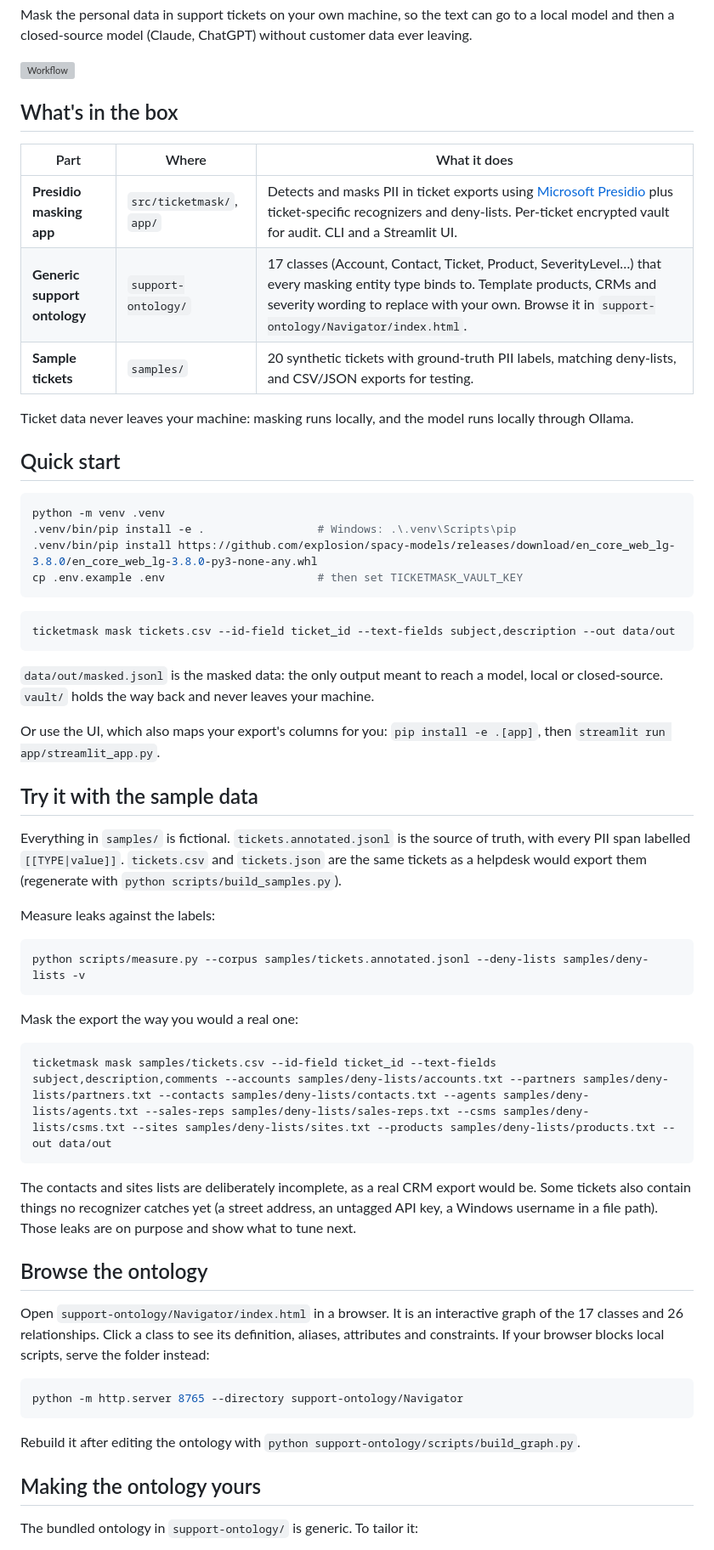
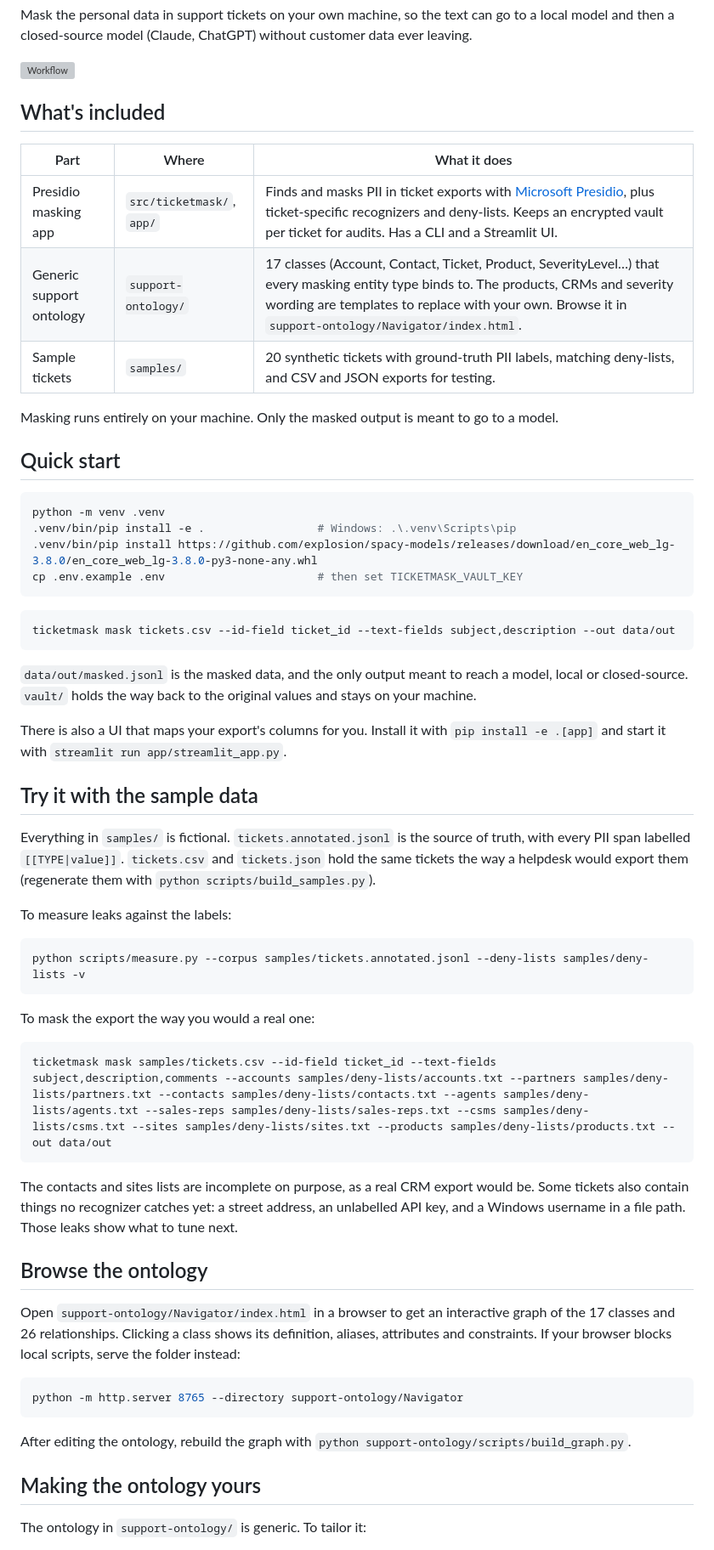
Before and after one commit to alonsomendez2191-afk/ticketmask, a Markdown page: README.md, the part around one of its changes. Shown at 85% size. Rendered like a GitHub page; grey boxes are pictures that could not be loaded.

````diff
--- a/README.md
+++ b/README.md
@@ -6,16 +6,16 @@ customer data ever leaving.
 
 ![Workflow](docs/workflow.svg)
 
-## What's in the box
+## What's included
 
 | Part | Where | What it does |
 |---|---|---|
-| **Presidio masking app** | `src/ticketmask/`, `app/` | Detects and masks PII in ticket exports using [Microsoft Presidio](https://github.com/microsoft/presidio) plus ticket-specific recognizers and deny-lists. Per-ticket encrypted vault for audit. CLI and a Streamlit UI. |
-| **Generic support ontology** | `support-ontology/` | 17 classes (Account, Contact, Ticket, Product, SeverityLevel…) that every masking entity type binds to. Template products, CRMs and severity wording to replace with your own. Browse it in `support-ontology/Navigator/index.html`. |
-| **Sample tickets** | `samples/` | 20 synthetic tickets with ground-truth PII labels, matching deny-lists, and CSV/JSON exports for testing. |
+| Presidio masking app | `src/ticketmask/`, `app/` | Finds and masks PII in ticket exports with [Microsoft Presidio](https://github.com/microsoft/presidio), plus ticket-specific recognizers and deny-lists. Keeps an encrypted vault per ticket for audits. Has a CLI and a Streamlit UI. |
+| Generic support ontology | `support-ontology/` | 17 classes (Account, Contact, Ticket, Product, SeverityLevel…) that every masking entity type binds to. The products, CRMs and severity wording are templates to replace with your own. Browse it in `support-ontology/Navigator/index.html`. |
+| Sample tickets | `samples/` | 20 synthetic tickets with ground-truth PII labels, matching deny-lists, and CSV and JSON exports for testing. |
 
-Ticket data never leaves your machine: masking runs locally, and the model runs
-locally through Ollama.
+Masking runs entirely on your machine. Only the masked output is meant to go to
+a model.
 
 ## Quick start
 
@@ -30,41 +30,41 @@ cp .env.example .env                       # then set TICKETMASK_VAULT_KEY
 ticketmask mask tickets.csv --id-field ticket_id --text-fields subject,description --out data/out
 ```
 
-`data/out/masked.jsonl` is the masked data: the only output meant to reach a
-model, local or closed-source. `vault/` holds the way back and never leaves
-your machine.
+`data/out/masked.jsonl` is the masked data, and the only output meant to reach
+a model, local or closed-source. `vault/` holds the way back to the original
+values and stays on your machine.
 
-Or use the UI, which also maps your export's columns for you: `pip install -e .[app]`, then
-`streamlit run app/streamlit_app.py`.
+There is also a UI that maps your export's columns for you. Install it with
+`pip install -e .[app]` and start it with `streamlit run app/streamlit_app.py`.
 
 ## Try it with the sample data
 
 Everything in `samples/` is fictional. `tickets.annotated.jsonl` is the source
 of truth, with every PII span labelled `[[TYPE|value]]`. `tickets.csv` and
-`tickets.json` are the same tickets as a helpdesk would export them
-(regenerate with `python scripts/build_samples.py`).
+`tickets.json` hold the same tickets the way a helpdesk would export them
+(regenerate them with `python scripts/build_samples.py`).
 
-Measure leaks against the labels:
+To measure leaks against the labels:
 
 ```bash
 python scripts/measure.py --corpus samples/tickets.annotated.jsonl --deny-lists samples/deny-lists -v
 ```
 
-Mask the export the way you would a real one:
+To mask the export the way you would a real one:
 
 ```bash
 ticketmask mask samples/tickets.csv --id-field ticket_id --text-fields subject,description,comments --accounts samples/deny-lists/accounts.txt --partners samples/deny-lists/partners.txt --contacts samples/deny-lists/contacts.txt --agents samples/deny-lists/agents.txt --sales-reps samples/deny-lists/sales-reps.txt --csms samples/deny-lists/csms.txt --sites samples/deny-lists/sites.txt --products samples/deny-lists/products.txt --out data/out
 ```
 
-The contacts and sites lists are deliberately incomplete, as a real CRM export
-would be. Some tickets also contain things no recognizer catches yet (a street
-address, an untagged API key, a Windows username in a file path). Those leaks
-are on purpose and show what to tune next.
+The contacts and sites lists are incomplete on purpose, as a real CRM export
+would be. Some tickets also contain things no recognizer catches yet: a street
+address, an unlabelled API key, and a Windows username in a file path. Those
+leaks show what to tune next.
 
 ## Browse the ontology
 
-Open `support-ontology/Navigator/index.html` in a browser. It is an interactive
-graph of the 17 classes and 26 relationships. Click a class to see its
+Open `support-ontology/Navigator/index.html` in a browser to get an interactive
+graph of the 17 classes and 26 relationships. Clicking a class shows its
 definition, aliases, attributes and constraints. If your browser blocks local
 scripts, serve the folder instead:
 
@@ -72,9 +72,10 @@ scripts, serve the folder instead:
 python -m http.server 8765 --directory support-ontology/Navigator
 ```
 
-Rebuild it after editing the ontology with `python support-ontology/scripts/build_graph.py`.
+After editing the ontology, rebuild the graph with
+`python support-ontology/scripts/build_graph.py`.
 
 ## Making the ontology yours
 
-The bundled ontology in `support-ontology/` is generic. To tailor it:
+The ontology in `support-ontology/` is generic. To tailor it:
 
````
Also changed, not shown: other parts of README.md (+45 -45 lines).
